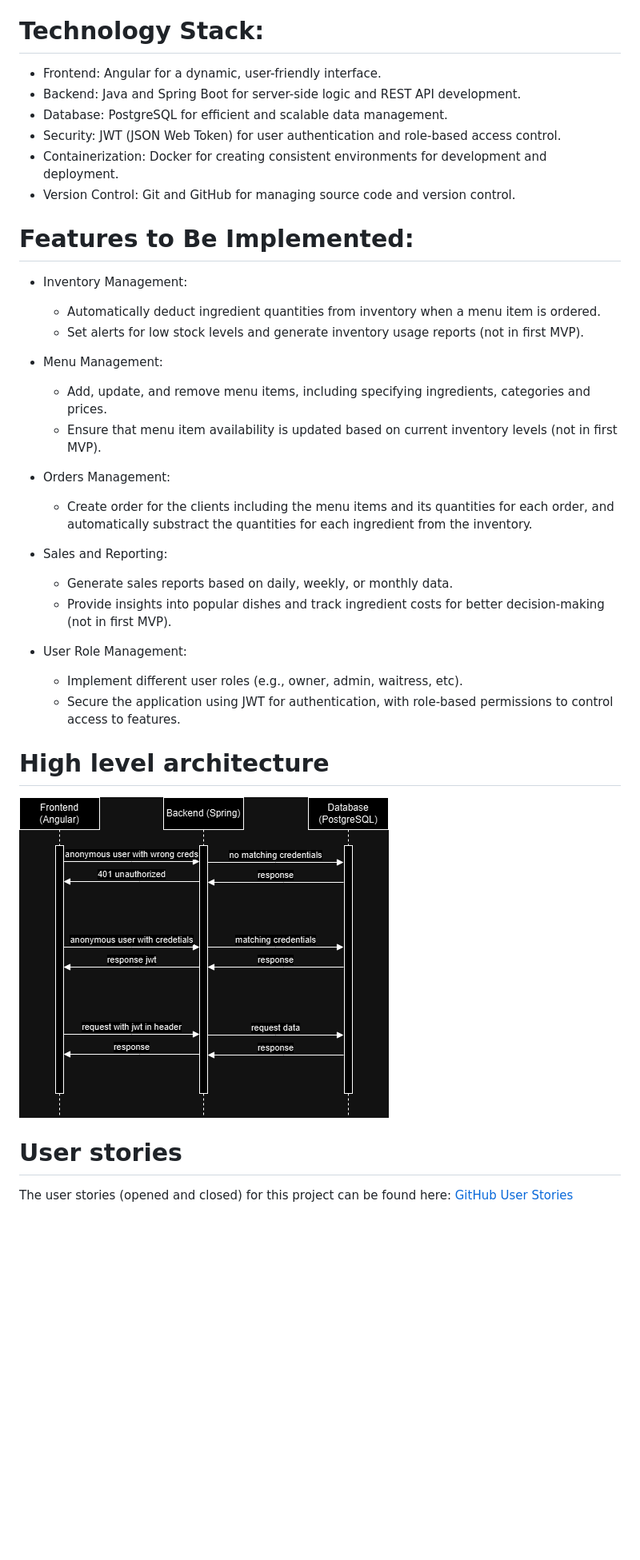
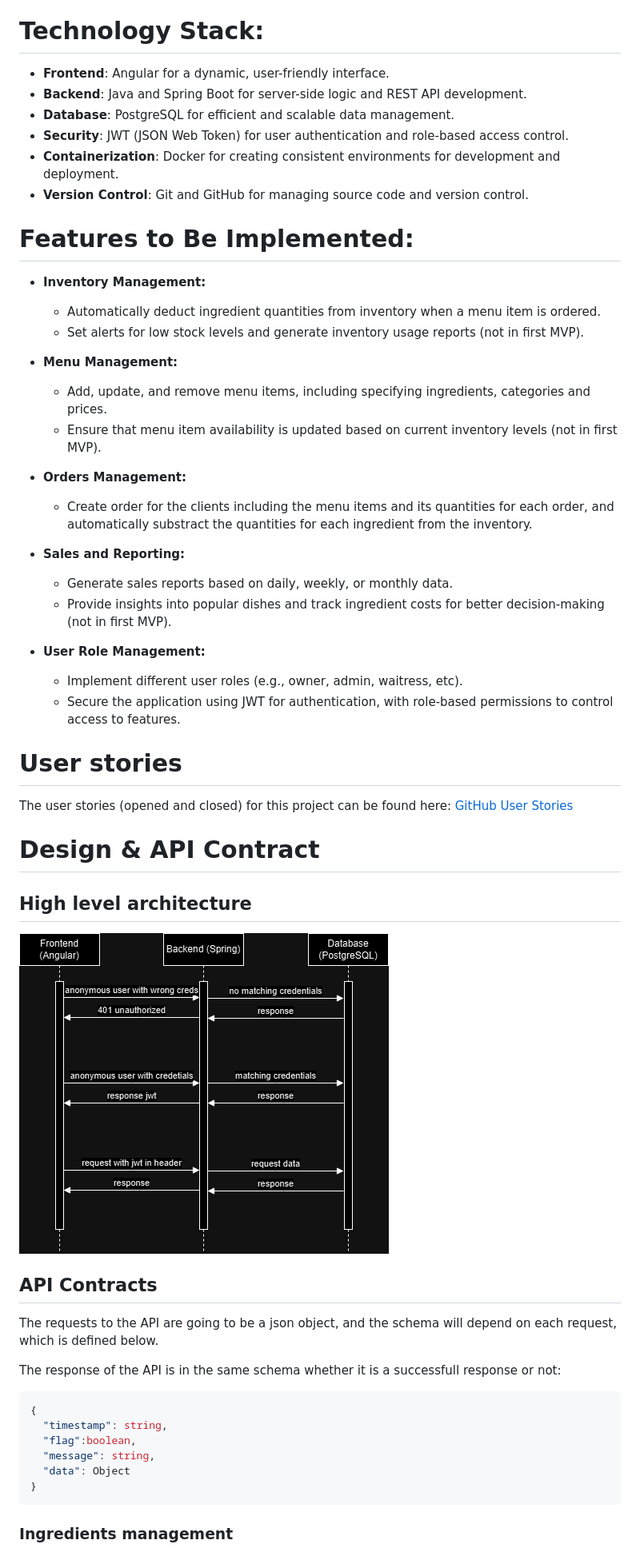
Before and after one commit to CarlosBrrs/GastroManager, a Markdown page: README.md, the part around the change printed below. Shown: that part at 80% size. GitHub-like rendering; blank space fills up the shorter version.

Commit message:
Add Inventory API contract

````diff
--- a/README.md
+++ b/README.md
@@ -11,40 +11,57 @@ Managing restaurant operations like inventory control, menu updates, and sales r
 The Restaurant Management System is a web-based application designed to manage restaurant operations such as inventory tracking, menu management, orders placing and sales reporting. It simplifies daily operations by automatically updating inventory levels when orders are placed and providing detailed performance reports. The system will also ensure secure access through role-based permissions with JWT authentication.
 
 # Technology Stack:
-- Frontend: Angular for a dynamic, user-friendly interface.
-- Backend: Java and Spring Boot for server-side logic and REST API development.
-- Database: PostgreSQL for efficient and scalable data management.
-- Security: JWT (JSON Web Token) for user authentication and role-based access control.
-- Containerization: Docker for creating consistent environments for development and deployment.
-- Version Control: Git and GitHub for managing source code and version control.
+- **Frontend**: Angular for a dynamic, user-friendly interface.
+- **Backend**: Java and Spring Boot for server-side logic and REST API development.
+- **Database**: PostgreSQL for efficient and scalable data management.
+- **Security**: JWT (JSON Web Token) for user authentication and role-based access control.
+- **Containerization**: Docker for creating consistent environments for development and deployment.
+- **Version Control**: Git and GitHub for managing source code and version control.
 
 # Features to Be Implemented:
 
-- Inventory Management:
+- **Inventory Management:**
   - Automatically deduct ingredient quantities from inventory when a menu item is ordered.
   - Set alerts for low stock levels and generate inventory usage reports (not in first MVP).
 
-- Menu Management:
+- **Menu Management:**
   - Add, update, and remove menu items, including specifying ingredients, categories and prices.
   - Ensure that menu item availability is updated based on current inventory levels (not in first MVP).
 
-- Orders Management:
+- **Orders Management:**
   - Create order for the clients including the menu items and its quantities for each order, and automatically substract the quantities for each ingredient from the inventory.
 
-- Sales and Reporting:
+- **Sales and Reporting:**
 
   - Generate sales reports based on daily, weekly, or monthly data.
   - Provide insights into popular dishes and track ingredient costs for better decision-making (not in first MVP).
 
-- User Role Management:
+- **User Role Management:**
   - Implement different user roles (e.g., owner, admin, waitress, etc).
   - Secure the application using JWT for authentication, with role-based permissions to control access to features.
-
-
-# High level architecture
-
-![High level architecture](./GastroManager.drawio.png)
 
 # User stories
 
 The user stories (opened and closed) for this project can be found here: [GitHub User Stories](https://github.com/CarlosBrrs/GastroManager/issues?q=)
+
+# Design & API Contract
+
+## High level architecture
+
+![High level architecture](./GastroManager.drawio.png)
+
+## API Contracts
+
+The requests to the API are going to be a json object, and the schema will depend on each request, which is defined below.
+
+The response of the API is in the same schema whether it is a successfull response or not:
+```json
+{
+  "timestamp": string,
+  "flag":boolean,
+  "message": string,
+  "data": Object
+}
+```
+### Ingredients management
+
````
Also changed, not shown: other parts of README.md (+123 -0 lines).
